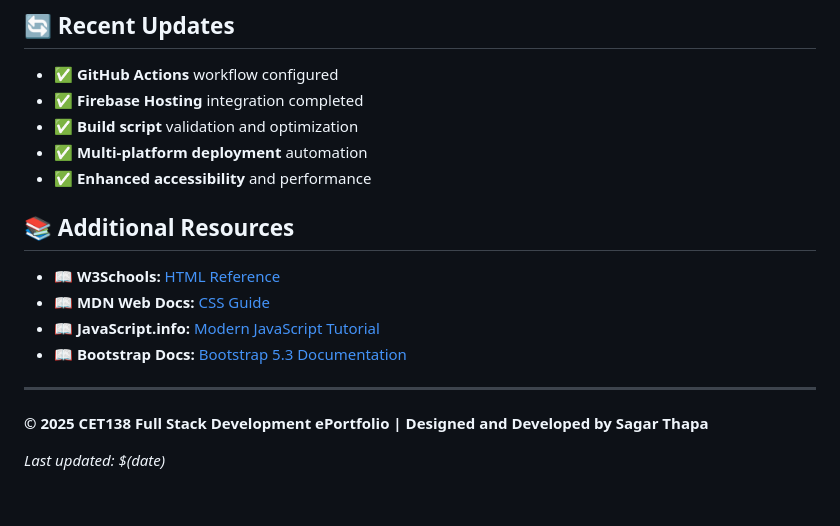
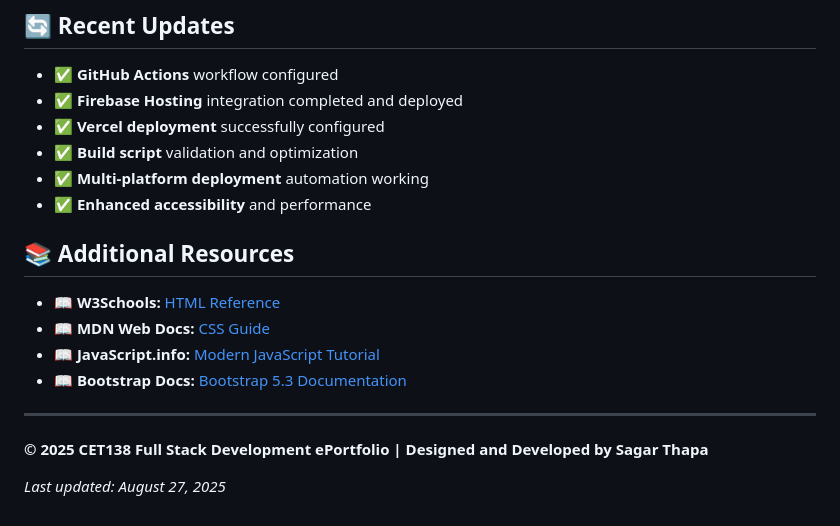
Before and after one commit to izzzthisssagar/CET138-FullStack-ePortfolio, a Markdown page: README.md, the part around one of its changes. GitHub-like rendering.

```diff
--- a/README.md
+++ b/README.md
@@ -134,9 +134,10 @@ This ePortfolio demonstrates:
 ## 🔄 Recent Updates
 
 - ✅ **GitHub Actions** workflow configured
-- ✅ **Firebase Hosting** integration completed
+- ✅ **Firebase Hosting** integration completed and deployed
+- ✅ **Vercel deployment** successfully configured
 - ✅ **Build script** validation and optimization
-- ✅ **Multi-platform deployment** automation
+- ✅ **Multi-platform deployment** automation working
 - ✅ **Enhanced accessibility** and performance
 
 ## 📚 Additional Resources
@@ -150,4 +151,4 @@ This ePortfolio demonstrates:
 
 **© 2025 CET138 Full Stack Development ePortfolio | Designed and Developed by Sagar Thapa**
 
-*Last updated: $(date)*
+*Last updated: August 27, 2025*
```
Also changed, not shown: other parts of README.md (+3 -3 lines).
